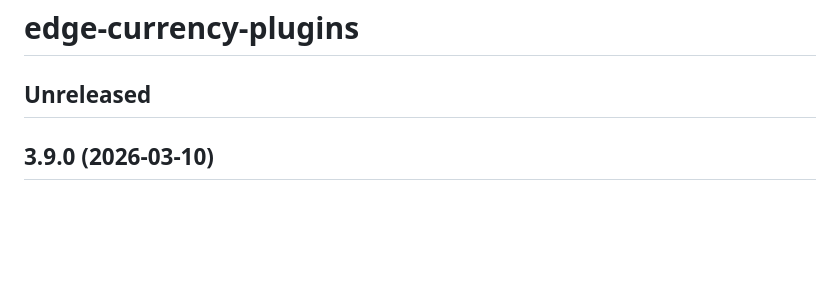
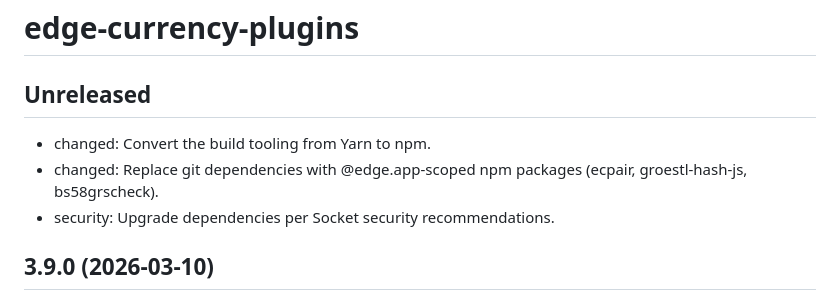
Before and after one commit to EdgeApp/edge-currency-plugins, a Markdown page: CHANGELOG.md, the part around the change. GitHub-like rendering; blank space fills up the shorter version.

Commit message:
Add changelog entries for the npm conversion

```diff
--- a/CHANGELOG.md
+++ b/CHANGELOG.md
@@ -1,6 +1,10 @@
 # edge-currency-plugins
 
 ## Unreleased
+
+- changed: Convert the build tooling from Yarn to npm.
+- changed: Replace git dependencies with @edge.app-scoped npm packages (ecpair, groestl-hash-js, bs58grscheck).
+- security: Upgrade dependencies per Socket security recommendations.
 
 ## 3.9.0 (2026-03-10)
 
```
